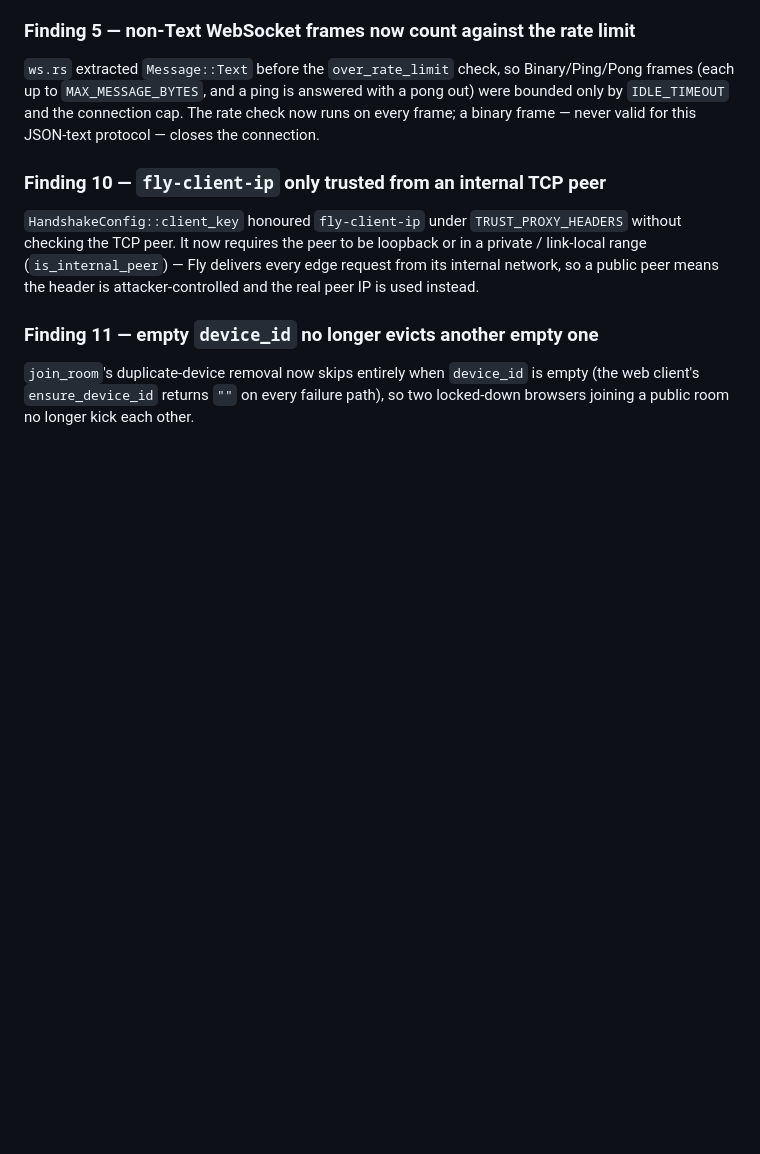
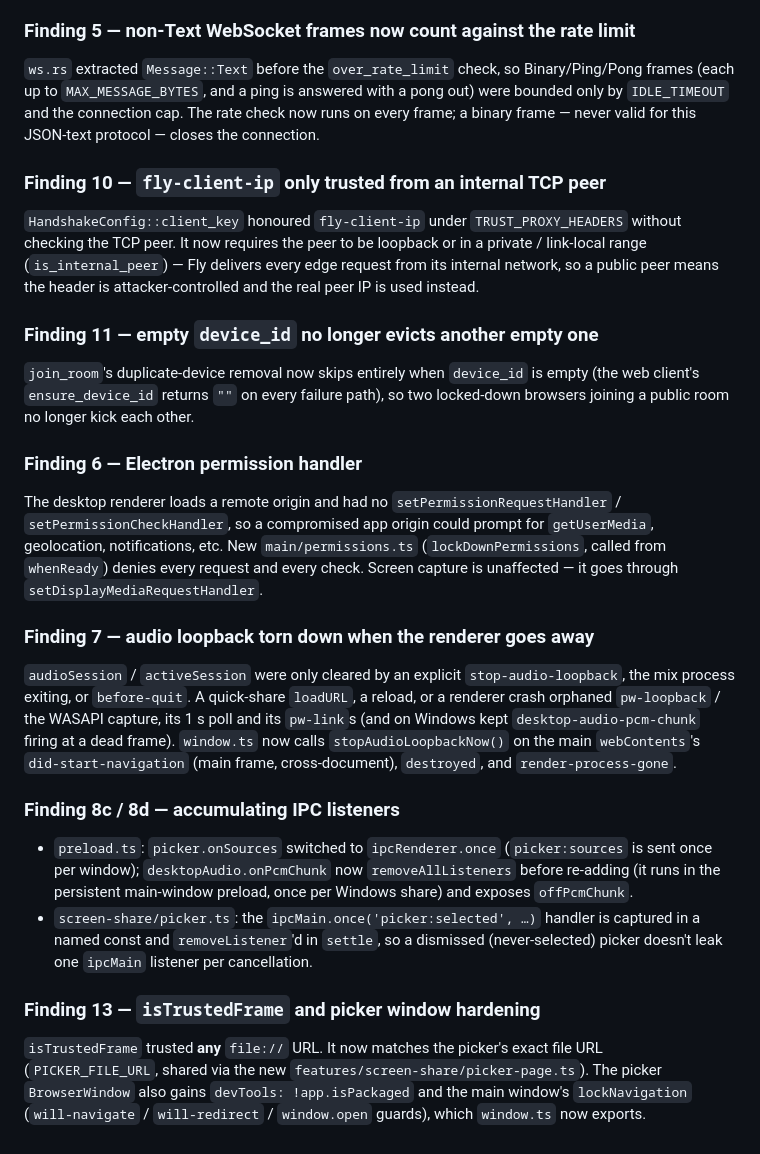
Before and after one commit to hiroshimorowaka/screen-share, a Markdown page: docs/decisions/0008-security-hardening.md, the part around the change. Rendered like a GitHub page; blank space fills up the shorter version.

Commit message:
docs(adr-0008): record the desktop hardening fixes (F06, F07, F08c/d, F13)
Extends the 2026-09-02 follow-up section with the Electron permission
handler, the renderer-gone loopback teardown, the accumulating-IPC-listener
fixes, and the exact-picker-URL / picker-window hardening.

Co-Authored-By: Claude Sonnet 5 <noreply@anthropic.com>
Claude-Session: https://claude.ai/code/session_017ccKcxEfWMUjPnGFDdWau1

```diff
--- a/docs/decisions/0008-security-hardening.md
+++ b/docs/decisions/0008-security-hardening.md
@@ -425,3 +425,43 @@ instead.
 `device_id` is empty (the web client's `ensure_device_id` returns `""` on
 every failure path), so two locked-down browsers joining a public room no
 longer kick each other.
+
+### Finding 6 — Electron permission handler
+
+The desktop renderer loads a remote origin and had no
+`setPermissionRequestHandler` / `setPermissionCheckHandler`, so a
+compromised app origin could prompt for `getUserMedia`, geolocation,
+notifications, etc. New `main/permissions.ts` (`lockDownPermissions`,
+called from `whenReady`) denies every request and every check. Screen
+capture is unaffected — it goes through `setDisplayMediaRequestHandler`.
+
+### Finding 7 — audio loopback torn down when the renderer goes away
+
+`audioSession` / `activeSession` were only cleared by an explicit
+`stop-audio-loopback`, the mix process exiting, or `before-quit`. A
+quick-share `loadURL`, a reload, or a renderer crash orphaned
+`pw-loopback` / the WASAPI capture, its 1 s poll and its `pw-link`s (and
+on Windows kept `desktop-audio-pcm-chunk` firing at a dead frame).
+`window.ts` now calls `stopAudioLoopbackNow()` on the main
+`webContents`'s `did-start-navigation` (main frame, cross-document),
+`destroyed`, and `render-process-gone`.
+
+### Finding 8c / 8d — accumulating IPC listeners
+
+- `preload.ts`: `picker.onSources` switched to `ipcRenderer.once`
+  (`picker:sources` is sent once per window); `desktopAudio.onPcmChunk`
+  now `removeAllListeners` before re-adding (it runs in the persistent
+  main-window preload, once per Windows share) and exposes `offPcmChunk`.
+- `screen-share/picker.ts`: the `ipcMain.once('picker:selected', …)`
+  handler is captured in a named const and `removeListener`'d in
+  `settle`, so a dismissed (never-selected) picker doesn't leak one
+  `ipcMain` listener per cancellation.
+
+### Finding 13 — `isTrustedFrame` and picker window hardening
+
+`isTrustedFrame` trusted **any** `file://` URL. It now matches the
+picker's exact file URL (`PICKER_FILE_URL`, shared via the new
+`features/screen-share/picker-page.ts`). The picker `BrowserWindow` also
+gains `devTools: !app.isPackaged` and the main window's `lockNavigation`
+(`will-navigate` / `will-redirect` / `window.open` guards), which
+`window.ts` now exports.
```
